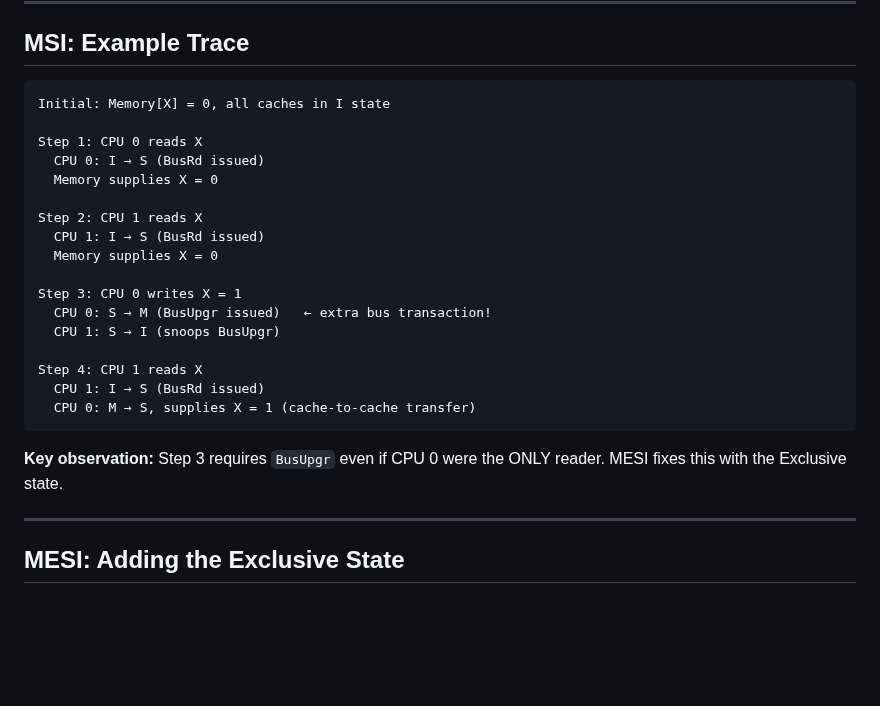
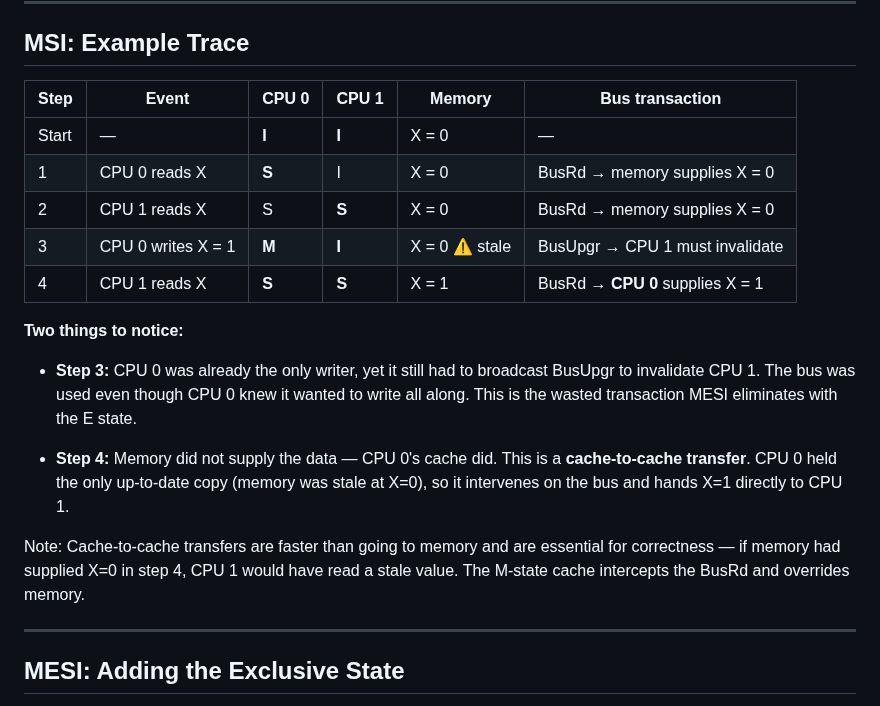
Before and after one commit to aaarrmiinnn/GW-ECE6125-parallel-computer-architecture, a Markdown page: lectures/06-cache-coherence/slides.md, the part around the change. Rendered like a GitHub page; blank space fills up the shorter version.

Commit message:
Replace MSI example trace code block with state table
- Code block replaced with a proper step-by-step state table
- Columns: CPU 0 state, CPU 1 state, Memory value, Bus transaction
- Step 3 highlights stale memory and the wasted BusUpgr
- Step 4 highlights cache-to-cache transfer (CPU 0 supplies, not memory)
- Notes explain both observations

Co-Authored-By: Claude Sonnet 4.6 <noreply@anthropic.com>

````diff
--- a/lectures/06-cache-coherence/slides.md
+++ b/lectures/06-cache-coherence/slides.md
@@ -379,27 +379,21 @@ The phrase "supply data" in the transition table is not optional or cosmetic. It
 
 ## MSI: Example Trace
 
-```
-Initial: Memory[X] = 0, all caches in I state
+| Step | Event | CPU 0 | CPU 1 | Memory | Bus transaction |
+|------|-------|-------|-------|--------|-----------------|
+| Start | — | **I** | **I** | X = 0 | — |
+| 1 | CPU 0 reads X | **S** | I | X = 0 | BusRd → memory supplies X = 0 |
+| 2 | CPU 1 reads X | S | **S** | X = 0 | BusRd → memory supplies X = 0 |
+| 3 | CPU 0 writes X = 1 | **M** | **I** | X = 0 ⚠️ stale | BusUpgr → CPU 1 must invalidate |
+| 4 | CPU 1 reads X | **S** | **S** | X = 1 | BusRd → **CPU 0** supplies X = 1 |
 
-Step 1: CPU 0 reads X
-  CPU 0: I → S (BusRd issued)
-  Memory supplies X = 0
+**Two things to notice:**
 
-Step 2: CPU 1 reads X
-  CPU 1: I → S (BusRd issued)
-  Memory supplies X = 0
+- **Step 3:** CPU 0 was already the only writer, yet it still had to broadcast BusUpgr to invalidate CPU 1. The bus was used even though CPU 0 knew it wanted to write all along. This is the wasted transaction MESI eliminates with the E state.
 
-Step 3: CPU 0 writes X = 1
-  CPU 0: S → M (BusUpgr issued)   ← extra bus transaction!
-  CPU 1: S → I (snoops BusUpgr)
+- **Step 4:** Memory did not supply the data — CPU 0's cache did. This is a **cache-to-cache transfer**. CPU 0 held the only up-to-date copy (memory was stale at X=0), so it intervenes on the bus and hands X=1 directly to CPU 1.
 
-Step 4: CPU 1 reads X
-  CPU 1: I → S (BusRd issued)
-  CPU 0: M → S, supplies X = 1 (cache-to-cache transfer)
-```
-
-**Key observation:** Step 3 requires `BusUpgr` even if CPU 0 were the ONLY reader. MESI fixes this with the Exclusive state.
+Note: Cache-to-cache transfers are faster than going to memory and are essential for correctness — if memory had supplied X=0 in step 4, CPU 1 would have read a stale value. The M-state cache intercepts the BusRd and overrides memory.
 
 ---
 
````
